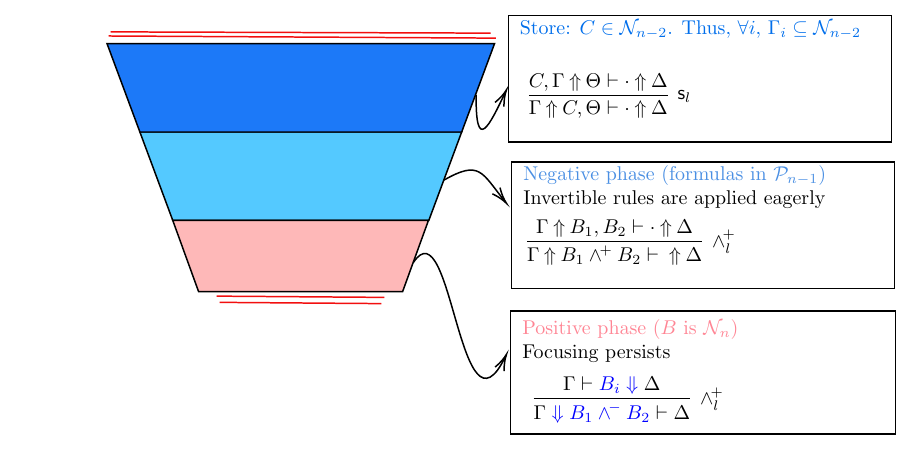
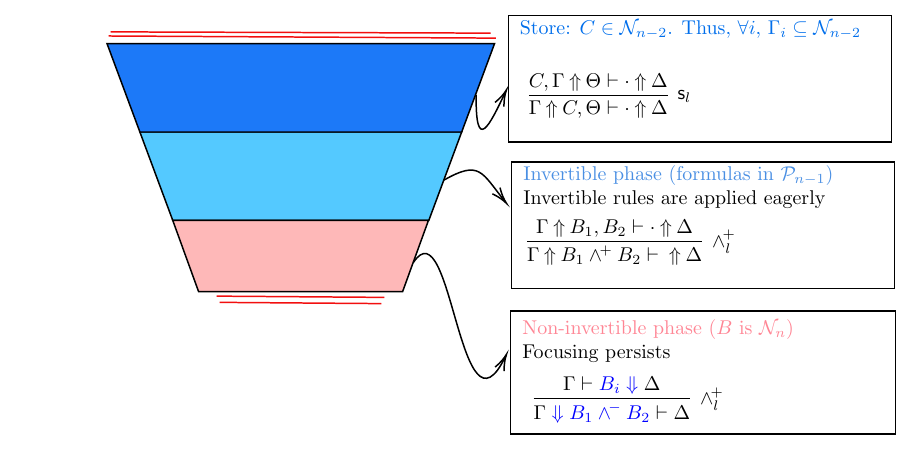
Before and after one commit to elainepimentel/systems-of-rules, a LaTeX figure (slides/figs/focusingNew.tex): the whole page. Compiled offline with pdfLaTeX.

Commit message:
Minor adjustments.

```diff
--- a/slides/figs/focusingNew.tex
+++ b/slides/figs/focusingNew.tex
@@ -64,11 +64,11 @@
 
 % Text Node
 \draw (276.67,212.67) node [anchor=north west][inner sep=0.75pt] [align=left]
-      {\textcolor[rgb]{1,0.52,0.58}{\strut ~Positive phase ($B$ is $\mathcal{N}_n$)}\\
+      {\textcolor[rgb]{1,0.52,0.58}{\strut ~Non-invertible phase ($B$ is $\mathcal{N}_n$)}\\
                                     ~Focusing persists};
 % Text Node
 \draw (277.33,110) node [anchor=north west][inner sep=0.75pt]   [align=left]
-      {\textcolor[rgb]{0.29,0.56,0.89}{\strut ~Negative phase (formulas in $\mathcal{P}_{n-1}$)}\\
+      {\textcolor[rgb]{0.29,0.56,0.89}{\strut ~Invertible phase (formulas in $\mathcal{P}_{n-1}$)}\\
                                               ~Invertible rules are applied eagerly};
 % Text Node
 \draw (399.79,275.96) node   [align=left] {\begin{minipage}[lt]{164.50333333333336pt}\setlength\topsep{0pt}
```
Also changed, not shown: slides/ps24.tex (+1 -1 lines), slides/figs/focusing.pdf.
